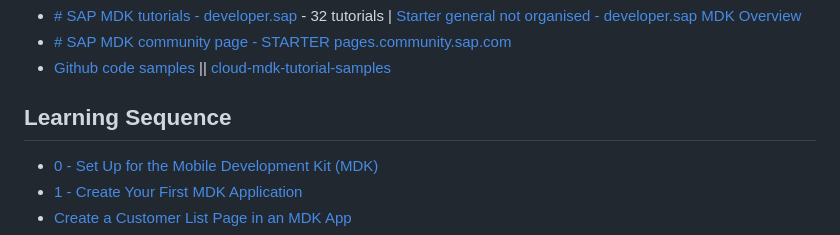
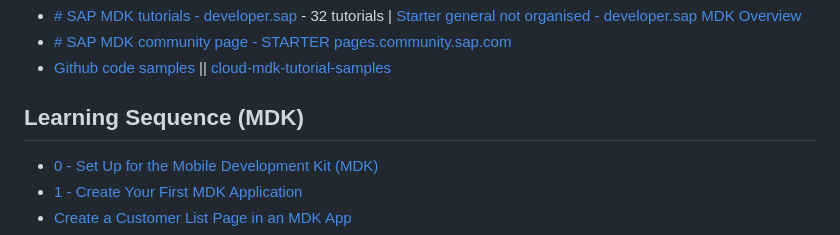
Before and after one commit to Octavius-Dante/Arthelais, a Markdown page: Readme.md, the part around one of its changes. Drawn GitHub-style.

```diff
--- a/Readme.md
+++ b/Readme.md
@@ -18,7 +18,7 @@
 
 </br>
 
-## Learning Sequence
+## Learning Sequence (MDK)
 
 </br>
 
```
Also changed, not shown: other parts of Readme.md (+1 -0 lines).
